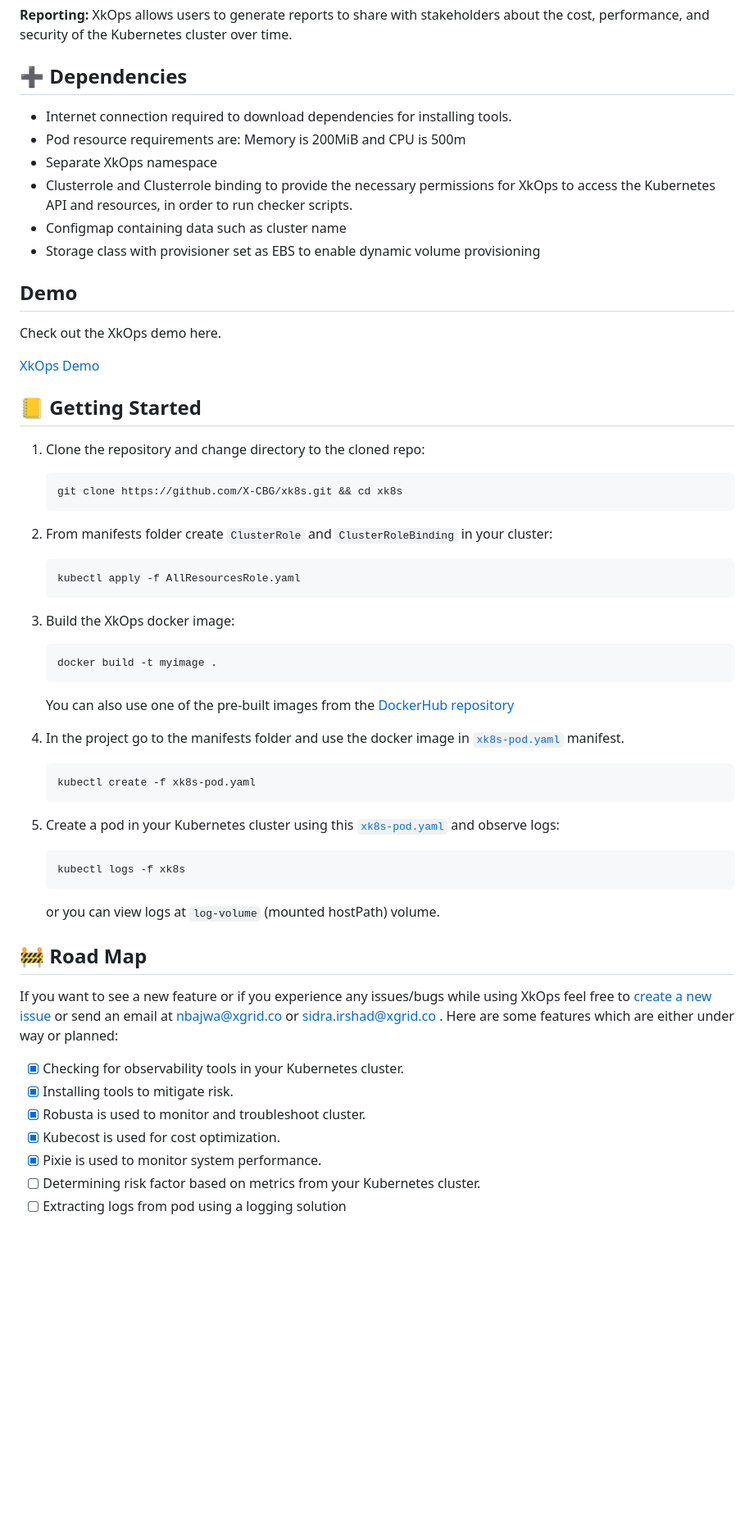
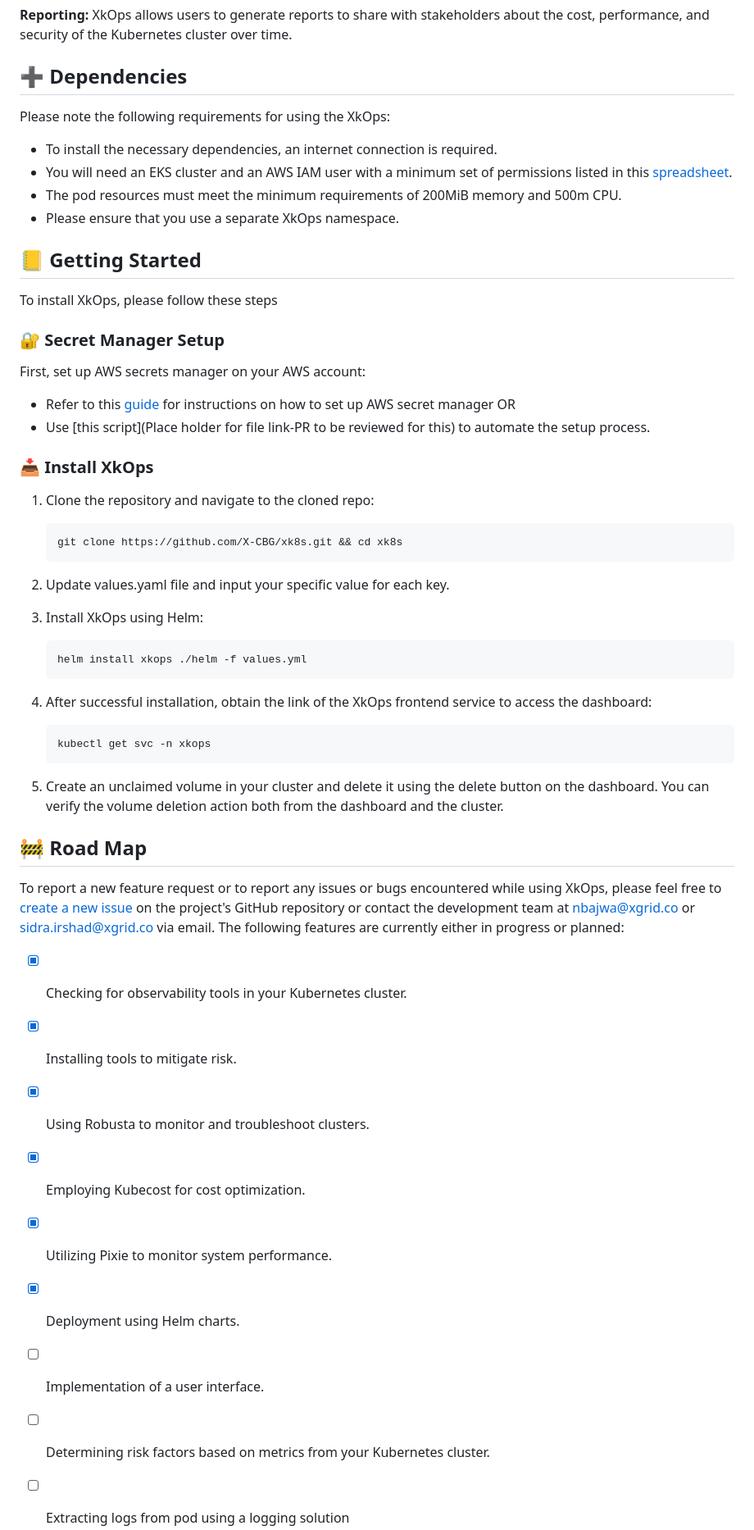
Before and after one commit to XgridInc/xkops, a Markdown page: README.md, the part around the change printed below. Shown: that part at 82% size. GitHub-like rendering; blank space fills up the shorter version.

Commit message:
Updated readme file, Added video demo and modified content

````diff
--- a/README.md
+++ b/README.md
@@ -30,61 +35,53 @@ XkOps can be used for several use cases, including:
 
 
 ## ➕ Dependencies
+Please note the following requirements for using the XkOps:
 
-- Internet connection required to download dependencies for installing tools.
-- Pod resource requirements are: Memory is 200MiB and CPU is 500m
-- Separate XkOps namespace
-- Clusterrole and Clusterrole binding to provide the necessary permissions for XkOps to access the Kubernetes API and resources, in order to run checker scripts.
-- Configmap containing data such as cluster name
-- Storage class with provisioner set as EBS to enable dynamic volume provisioning
-## Demo
-Check out the XkOps demo here.
+- To install the necessary dependencies, an internet connection is required.
+- You will need an EKS cluster and an AWS IAM user with a minimum set of permissions listed in this [spreadsheet](https://docs.google.com/spreadsheets/d/1cuC-72oRJ7DB4HkvELpml5RLcA2clzCA7xBVd1z6fVw/edit?usp=sharing).
+- The pod resources must meet the minimum requirements of 200MiB memory and 500m CPU.
+- Please ensure that you use a separate XkOps namespace.
+## 📒 Getting Started
+To install XkOps, please follow these steps
+### 🔐 Secret Manager Setup
+First, set up AWS secrets manager on your AWS account:
+- Refer to this [guide](https://docs.google.com/document/d/17fhQ0zJZtJGcWtnVD8NehUbFC-x9TrMP11XjyEFi370/edit?usp=sharing) for instructions on how to set up AWS secret manager OR
+- Use [this script](Place holder for file link-PR to be reviewed for this) to automate the setup process.
 
-[XkOps Demo](https://drive.google.com/file/d/1dqWMABhVz6Mlm0vEhFN4dKy-wP6v9CT2/view?usp=sharing)
-## 📒 Getting Started
+### 📥 Install XkOps
+1. Clone the repository and navigate to the cloned repo:
 
-1. Clone the repository and change directory to the cloned repo:
 
     ```commandline
     git clone https://github.com/X-CBG/xk8s.git && cd xk8s
     ```
 
-2. From manifests folder create `ClusterRole` and `ClusterRoleBinding` in your cluster:
+2. Update values.yaml file and input your specific value for each key.
+
+
+3. Install XkOps using Helm:
 
     ```commandline
-    kubectl apply -f AllResourcesRole.yaml
+    helm install xkops ./helm -f values.yml
     ```
 
-3. Build the XkOps docker image:
+4. After successful installation, obtain the link of the XkOps frontend service to access the dashboard:
 
     ```commandline
-    docker build -t myimage .
+    kubectl get svc -n xkops
     ```
 
-    You can also use one of the pre-built images from the [DockerHub repository](https://hub.docker.com/r/xgridxcbg/kaizen/tags "DockerHub repository")
-
-4. In the project go to the manifests folder and use the docker image in [`xk8s-pod.yaml`](https://github.com/X-CBG/xk8s/blob/master/manifests/xk8s-pod.yaml "xk8s-pod.yaml") manifest.
-
-    ```commandline
-    kubectl create -f xk8s-pod.yaml
-    ```
-
-5. Create a pod in your Kubernetes cluster using this [`xk8s-pod.yaml`](https://github.com/X-CBG/xk8s/blob/master/manifests/xk8s-pod.yaml "`xk8s-pod.yaml`") and observe logs:
-
-    ```commandline
-    kubectl logs -f xk8s
-    ```
-
-    or you can view logs at `log-volume` (mounted hostPath) volume.
+5. Create an unclaimed volume in your cluster and delete it using the delete button on the dashboard. You can verify the volume deletion action both from the dashboard and the cluster.
 
 ## 🚧 Road Map
-
-If you want to see a new feature or if you experience any issues/bugs while using XkOps feel free to [create a new issue](https://github.com/X-CBG/xk8s/issues "create a new issue") or send an email at nbajwa@xgrid.co or sidra.irshad@xgrid.co . Here are some features which are either under way or planned:
+To report a new feature request or to report any issues or bugs encountered while using XkOps, please feel free to [create a new issue](https://github.com/X-CBG/xk8s/issues "create a new issue") on the project's GitHub repository or contact the development team at nbajwa@xgrid.co or sidra.irshad@xgrid.co via email. The following features are currently either in progress or planned:
 
 - [X] Checking for observability tools in your Kubernetes cluster.
 - [X] Installing tools to mitigate risk.
-- [X] Robusta is used to monitor and troubleshoot cluster.
-- [X] Kubecost is used for cost optimization.
-- [X] Pixie is used to monitor system performance.
-- [ ] Determining risk factor based on metrics from your Kubernetes cluster.
+- [X] Using Robusta to monitor and troubleshoot clusters.
+- [X] Employing Kubecost for cost optimization.
+- [X] Utilizing Pixie to monitor system performance.
+- [x] Deployment using Helm charts.
+- [ ] Implementation of a user interface.
+- [ ] Determining risk factors based on metrics from your Kubernetes cluster.
 - [ ] Extracting logs from pod using a logging solution
````
Also changed, not shown: other parts of README.md (+8 -4 lines), screenshots/Demo-video.png (added).
